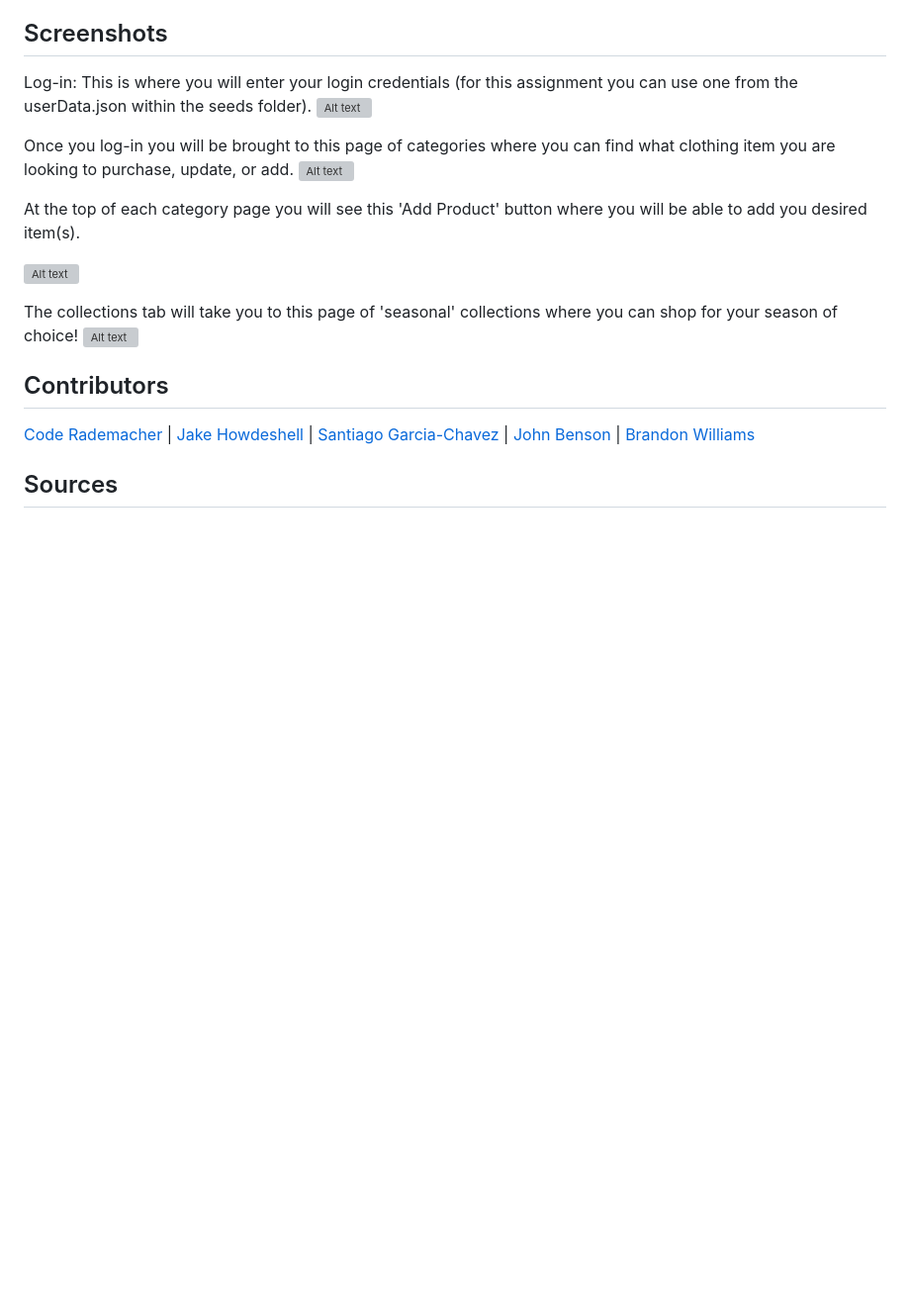
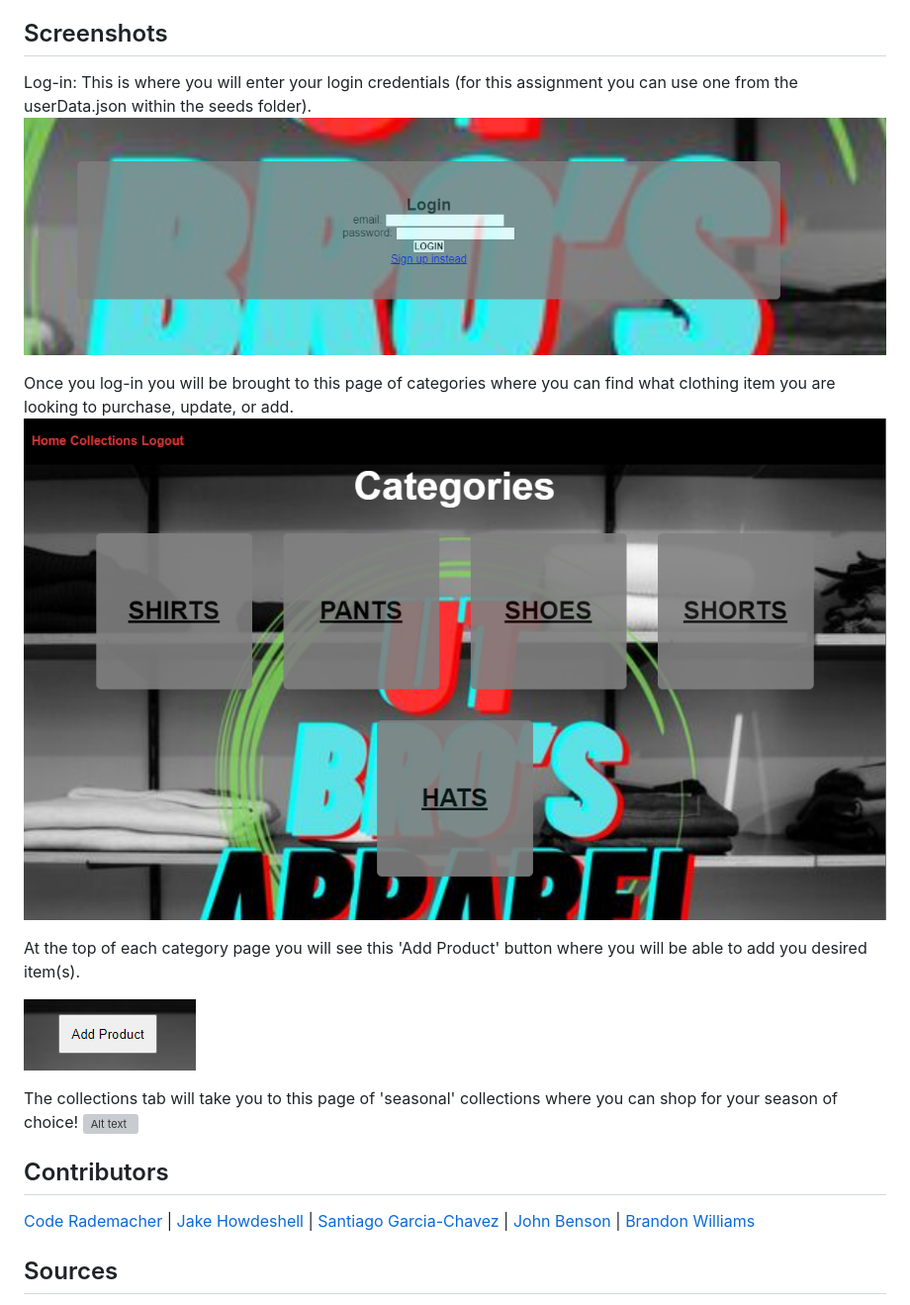
Before and after one commit to cprademacher/apparel-database, a Markdown page: README.md, the part around the change printed below. Shown: that part at 99% size. Rendered like a GitHub page; pictures changed too: public/assets/image-3.png (added), public/assets/image-4.png (added), public/assets/image-6.png (added); blank space fills up the shorter version; grey boxes are pictures that could not be loaded.

Commit message:
added readme screenshots

```diff
--- a/README.md
+++ b/README.md
@@ -22,13 +22,13 @@ All repo links are listed within the links under the [contributors](#contributor
 ## Screenshots
 
 Log-in: This is where you will enter your login credentials (for this assignment you can use one from the userData.json within the seeds folder).
-![Alt text](image-6.png)
+![Alt text](/public/assets/image-6.png)
 
 Once you log-in you will be brought to this page of categories where you can find what clothing item you are looking to purchase, update, or add.
-![Alt text](image-3.png)
+![Alt text](/public/assets/image-3.png)
 
 At the top of each category page you will see this 'Add Product' button where you will be able to add you desired item(s).
 
-![Alt text](image-4.png)
+![Alt text](/public/assets/image-4.png)
 
 The collections tab will take you to this page of 'seasonal' collections where you can shop for your season of choice!
```
Also changed, not shown: other parts of README.md (+1 -1 lines), 1 other file.
